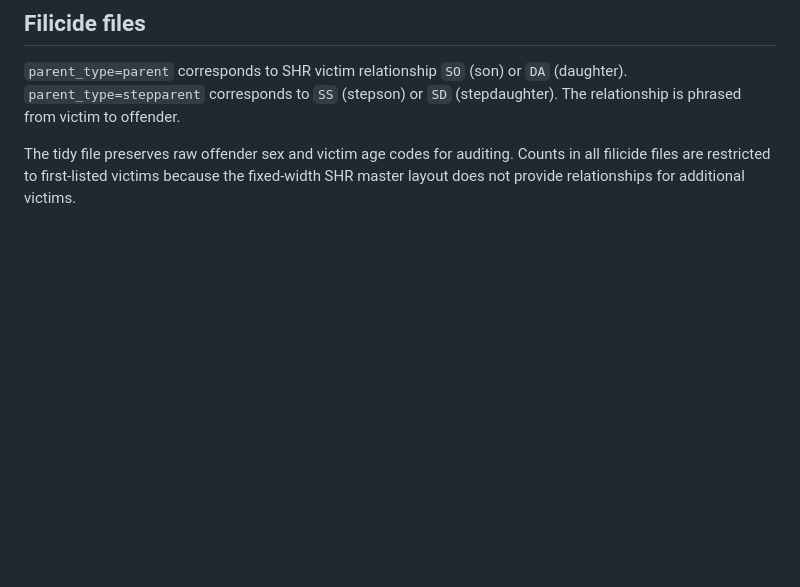
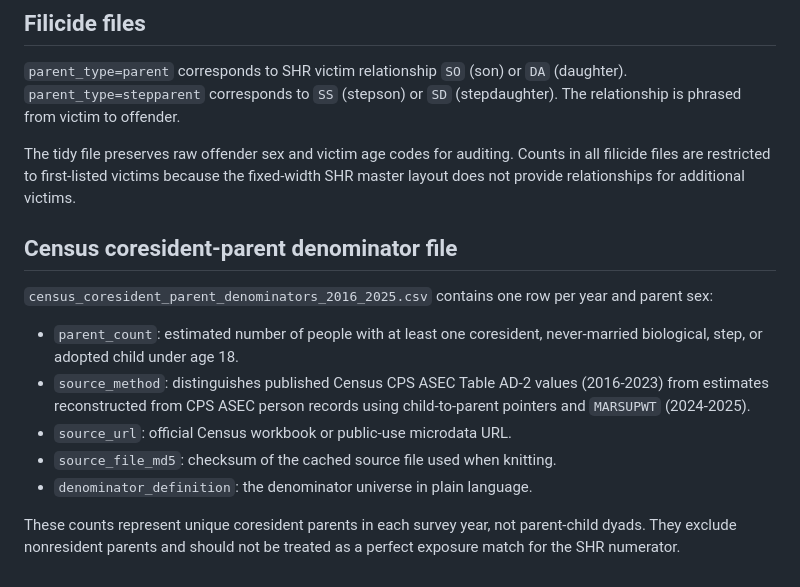
Before and after one commit to patrickcho1235/sex_rates_homicide_infanticide, a Markdown page: data/processed/DATA_DICTIONARY.md, the part around the change. Drawn GitHub-style; blank space fills up the shorter version.

```diff
--- a/data/processed/DATA_DICTIONARY.md
+++ b/data/processed/DATA_DICTIONARY.md
@@ -47,3 +47,21 @@ The tidy file preserves raw offender sex and victim age codes for auditing.
 Counts in all filicide files are restricted to first-listed victims because
 the fixed-width SHR master layout does not provide relationships for additional
 victims.
+
+## Census coresident-parent denominator file
+
+`census_coresident_parent_denominators_2016_2025.csv` contains one row per
+year and parent sex:
+
+- `parent_count`: estimated number of people with at least one coresident,
+  never-married biological, step, or adopted child under age 18.
+- `source_method`: distinguishes published Census CPS ASEC Table AD-2 values
+  (2016-2023) from estimates reconstructed from CPS ASEC person records using
+  child-to-parent pointers and `MARSUPWT` (2024-2025).
+- `source_url`: official Census workbook or public-use microdata URL.
+- `source_file_md5`: checksum of the cached source file used when knitting.
+- `denominator_definition`: the denominator universe in plain language.
+
+These counts represent unique coresident parents in each survey year, not
+parent-child dyads. They exclude nonresident parents and should not be treated
+as a perfect exposure match for the SHR numerator.
```
Also changed, not shown: README.md (+34 -5 lines), output/figures/figure_5_denominator_contrast_2016_2025.png (added), 13 other files.
